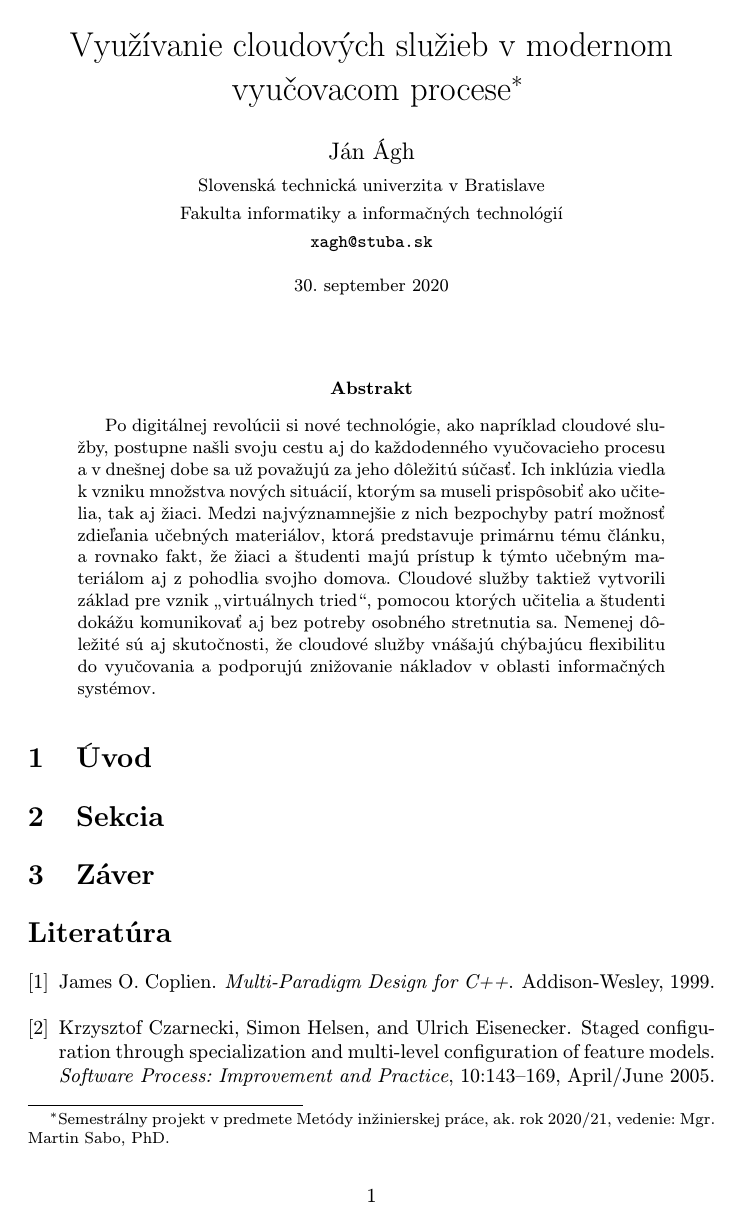
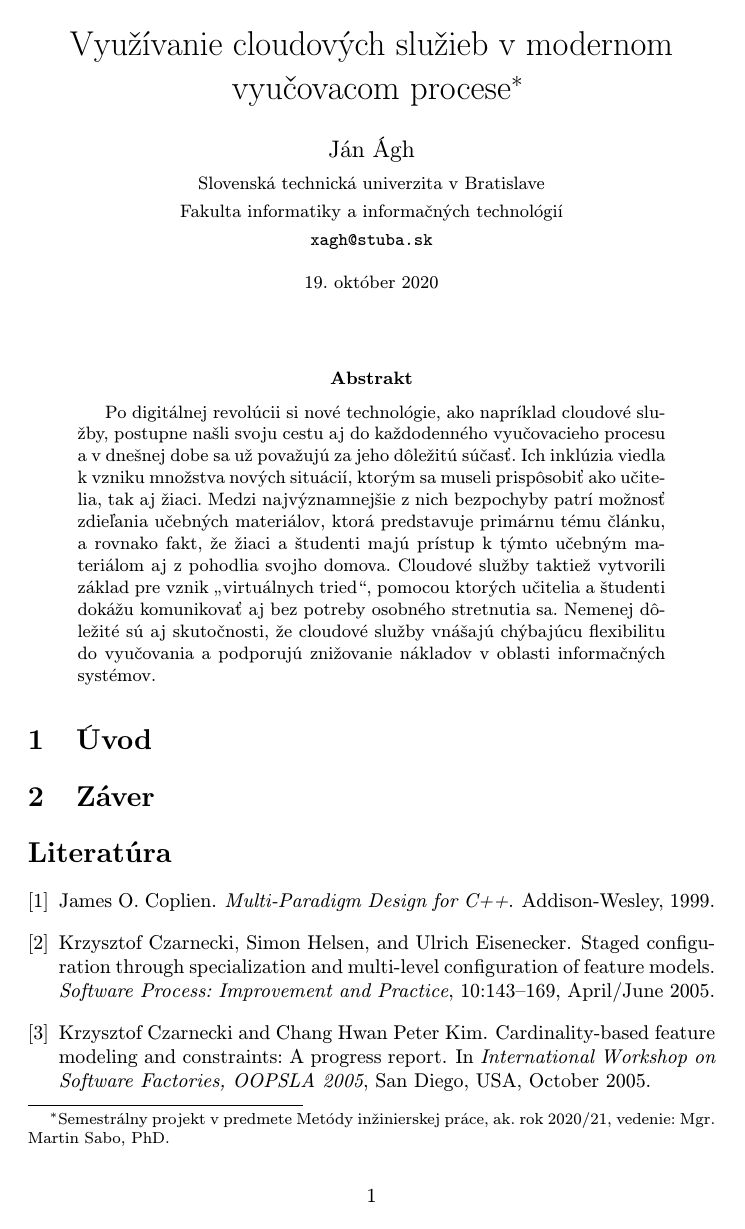
Before and after one commit to JanAgh42/School_article, a LaTeX paper (clanok.tex): page 1 of 2. Compiled offline with pdfLaTeX.

Commit message:
Rôzne menšie úpravy

```diff
--- a/clanok.tex
+++ b/clanok.tex
@@ -1,13 +1,11 @@
-% Metódy inžinierskej práce
 
 \documentclass[10pt,twoside,slovak,a4paper]{article}
 
 \usepackage[slovak]{babel}
-%\usepackage[T1]{fontenc}
-\usepackage[IL2]{fontenc} % lepšia sadzba písmena Ľ než v T1
+\usepackage[IL2]{fontenc}
 \usepackage[utf8]{inputenc}
 \usepackage{graphicx}
-\usepackage{url} % príkaz \url na formátovanie URL
+\usepackage{url}
 \usepackage{hyperref} % odkazy v texte budú aktívne (pri niektorých triedach dokumentov spôsobuje posun textu)
 
 \usepackage{cite}
@@ -23,7 +22,7 @@
 	{\small \texttt{xagh@stuba.sk}}
 	}
 
-\date{\small 30. september 2020} % upravte
+\date{\small 19. október 2020} % upravte
 
 
 
@@ -52,8 +51,6 @@ vyučovania a podporujú znižovanie nákladov v oblasti informačných systémo
 
 
 
-\section{Sekcia}
-
 
 \section{Záver}
 
```
Also changed, not shown: clanok.pdf, clanok.tex (3 more changed lines), 4 other files.
